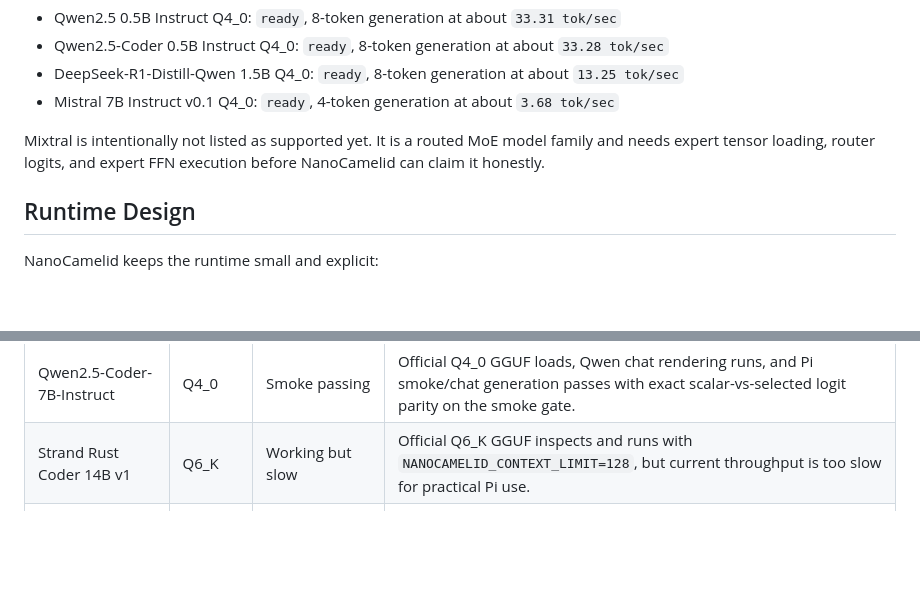
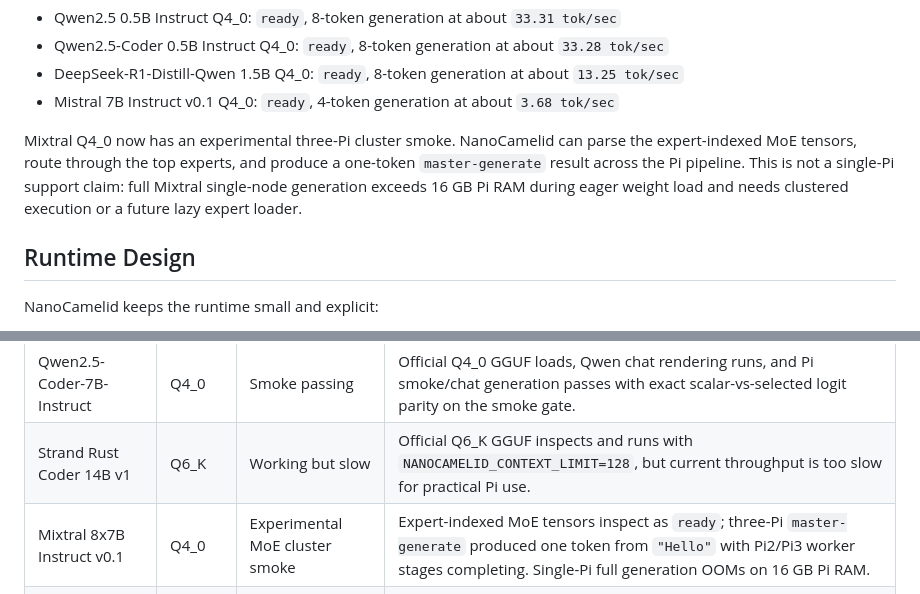
Before and after one commit to timtoole02/NanoCamelid, a Markdown page: README.md, 2 parts joined by grey strips. Drawn GitHub-style; blank space fills up the shorter version.

Commit message:
docs: record Mixtral cluster smoke

```diff
--- a/README.md
+++ b/README.md
@@ -166,9 +166,12 @@ Additional small-model catalog rows now validate on the Pi smoke lane:
 - Mistral 7B Instruct v0.1 Q4_0: `ready`, 4-token generation at about
   `3.68 tok/sec`
 
-Mixtral is intentionally not listed as supported yet. It is a routed MoE model
-family and needs expert tensor loading, router logits, and expert FFN execution
-before NanoCamelid can claim it honestly.
+Mixtral Q4_0 now has an experimental three-Pi cluster smoke. NanoCamelid can
+parse the expert-indexed MoE tensors, route through the top experts, and produce
+a one-token `master-generate` result across the Pi pipeline. This is not a
+single-Pi support claim: full Mixtral single-node generation exceeds 16 GB Pi
+RAM during eager weight load and needs clustered execution or a future lazy
+expert loader.
 
 ## Runtime Design
 
@@ -397,6 +400,7 @@ hardware with the current GGUF path. They are not broad family claims.
 | Mistral 7B Instruct v0.1 | Q4_0 | Working for tested row | Tested GGUF reports a Llama-style architecture; 4-token smoke runs at about `3.68 tok/sec`. |
 | Qwen2.5-Coder-7B-Instruct | Q4_0 | Smoke passing | Official Q4_0 GGUF loads, Qwen chat rendering runs, and Pi smoke/chat generation passes with exact scalar-vs-selected logit parity on the smoke gate. |
 | Strand Rust Coder 14B v1 | Q6_K | Working but slow | Official Q6_K GGUF inspects and runs with `NANOCAMELID_CONTEXT_LIMIT=128`, but current throughput is too slow for practical Pi use. |
+| Mixtral 8x7B Instruct v0.1 | Q4_0 | Experimental MoE cluster smoke | Expert-indexed MoE tensors inspect as `ready`; three-Pi `master-generate` produced one token from `"Hello"` with Pi2/Pi3 worker stages completing. Single-Pi full generation OOMs on 16 GB Pi RAM. |
 | Qwen2.5-Coder 32B Instruct | Q4_0 | Cluster smoke only | Three-Pi smoke produced matching code-text tokens at about `0.56 tok/sec`; this is not a single-Pi claim. |
 | Llama 3 70B Instruct | Q4_0 | Token-level cluster smoke only | Three-Pi token-level smoke generated two tokens at about `0.17 tok/sec`; full prompt-level chat still needs tokenizer support for the tested GGUF. |
 
```
Also changed, not shown: docs/MODEL_CATALOG.md (+2 -1 lines).
